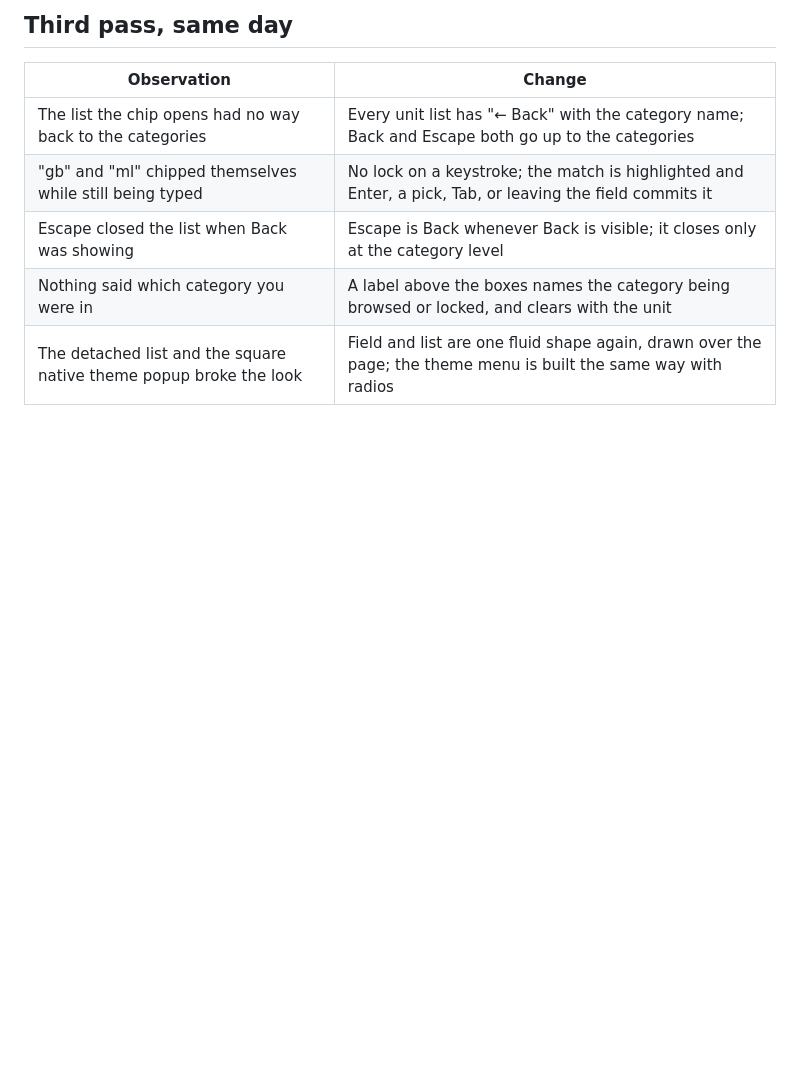
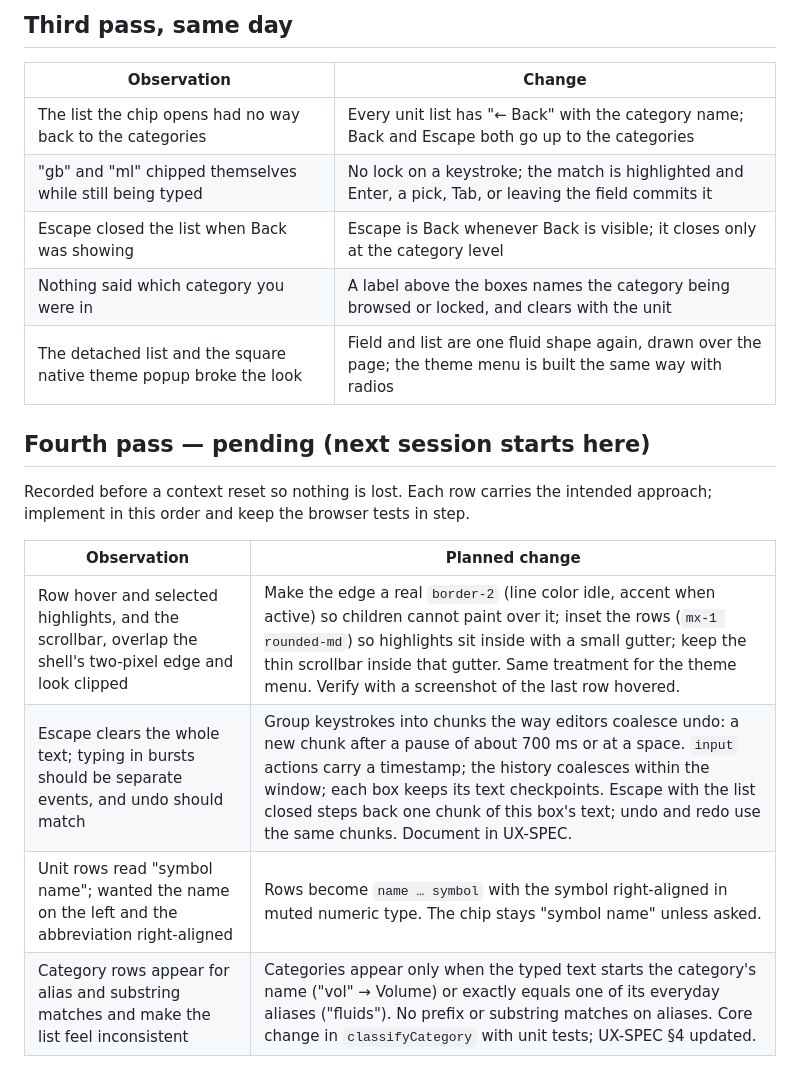
Before and after one commit to reelatlas/bigsmall, a Markdown page: docs/research/findings-0-first-pass.md, the part around the change. GitHub-like rendering; blank space fills up the shorter version.

Commit message:
docs: record fourth-pass feedback and the planned approach before a context reset
Co-Authored-By: Claude Fable 5.1 <noreply@anthropic.com>

```diff
--- a/docs/research/findings-0-first-pass.md
+++ b/docs/research/findings-0-first-pass.md
@@ -42,3 +42,14 @@ Date: 2026-10-06. One person, the product owner, on the desktop build in the The
 | Escape closed the list when Back was showing                       | Escape is Back whenever Back is visible; it closes only at the category level                                   |
 | Nothing said which category you were in                            | A label above the boxes names the category being browsed or locked, and clears with the unit                    |
 | The detached list and the square native theme popup broke the look | Field and list are one fluid shape again, drawn over the page; the theme menu is built the same way with radios |
+
+## Fourth pass — pending (next session starts here)
+
+Recorded before a context reset so nothing is lost. Each row carries the intended approach; implement in this order and keep the browser tests in step.
+
+| Observation                                                                                                   | Planned change                                                                                                                                                                                                                                                                                                                                           |
+| ------------------------------------------------------------------------------------------------------------- | -------------------------------------------------------------------------------------------------------------------------------------------------------------------------------------------------------------------------------------------------------------------------------------------------------------------------------------------------------- |
+| Row hover and selected highlights, and the scrollbar, overlap the shell's two-pixel edge and look clipped     | Make the edge a real `border-2` (line color idle, accent when active) so children cannot paint over it; inset the rows (`mx-1 rounded-md`) so highlights sit inside with a small gutter; keep the thin scrollbar inside that gutter. Same treatment for the theme menu. Verify with a screenshot of the last row hovered.                                   |
+| Escape clears the whole text; typing in bursts should be separate events, and undo should match               | Group keystrokes into chunks the way editors coalesce undo: a new chunk after a pause of about 700 ms or at a space. `input` actions carry a timestamp; the history coalesces within the window; each box keeps its text checkpoints. Escape with the list closed steps back one chunk of this box's text; undo and redo use the same chunks. Document in UX-SPEC. |
+| Unit rows read "symbol name"; wanted the name on the left and the abbreviation right-aligned                  | Rows become `name … symbol` with the symbol right-aligned in muted numeric type. The chip stays "symbol name" unless asked.                                                                                                                                                                                                                              |
+| Category rows appear for alias and substring matches and make the list feel inconsistent                       | Categories appear only when the typed text starts the category's name ("vol" → Volume) or exactly equals one of its everyday aliases ("fluids"). No prefix or substring matches on aliases. Core change in `classifyCategory` with unit tests; UX-SPEC §4 updated.                                                                                        |
```
Also changed, not shown: CLAUDE.md (+1 -1 lines).
